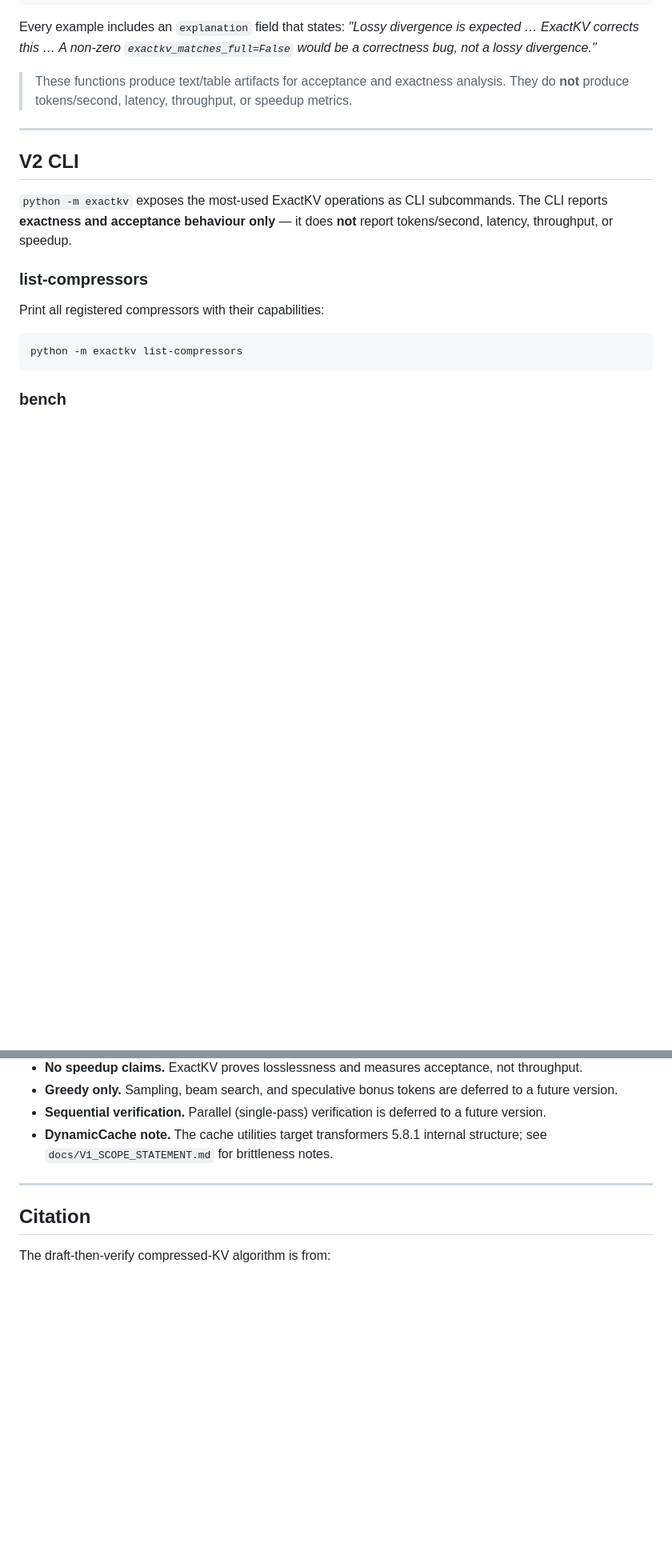
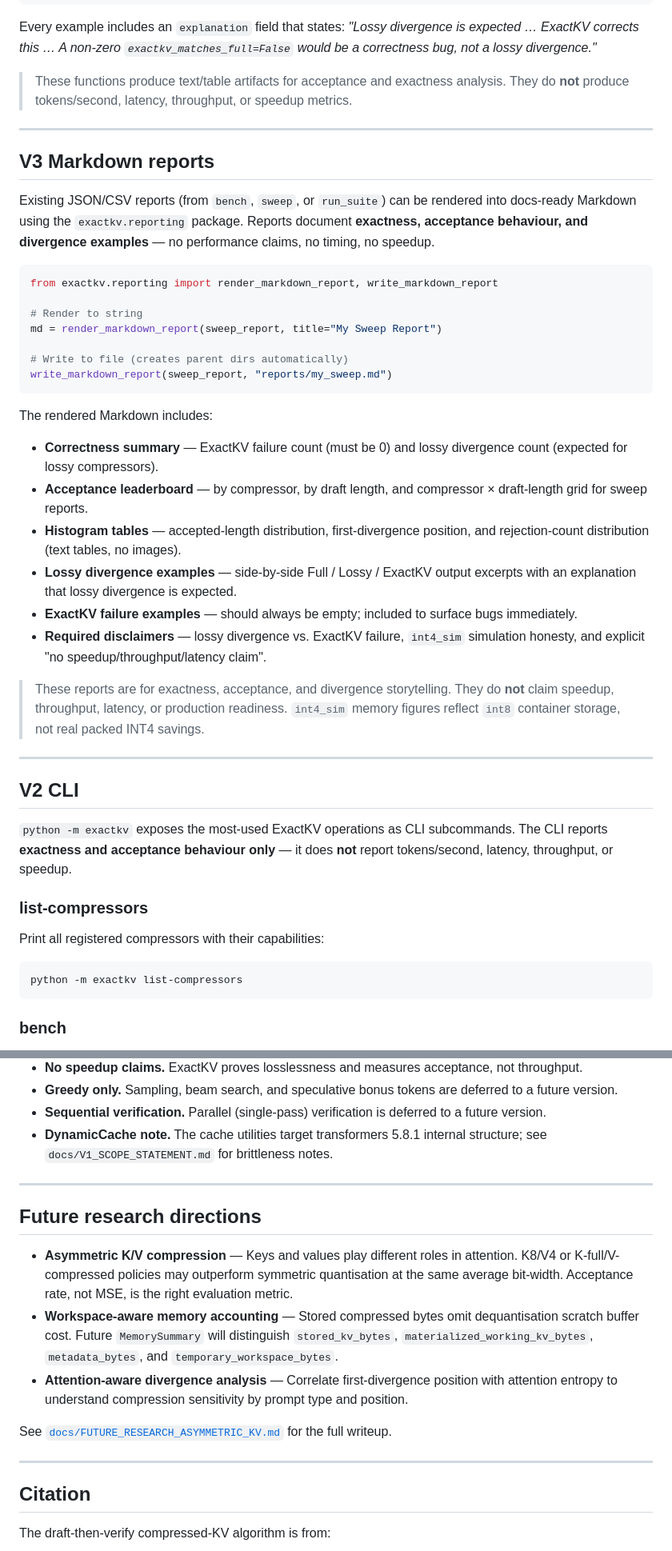
Before and after one commit to utkarshg20/ExactKV, a Markdown page: README.md, 2 parts joined by grey strips. Shown at 80% size. GitHub-like rendering; blank space fills up the shorter version.

Commit message:
docs: add asymmetric kv future research note

````diff
--- a/README.md
+++ b/README.md
@@ -514,6 +514,45 @@ divergence."*
 
 ---
 
+## V3 Markdown reports
+
+Existing JSON/CSV reports (from `bench`, `sweep`, or `run_suite`) can be
+rendered into docs-ready Markdown using the `exactkv.reporting` package.
+Reports document **exactness, acceptance behaviour, and divergence examples**
+— no performance claims, no timing, no speedup.
+
+```python
+from exactkv.reporting import render_markdown_report, write_markdown_report
+
+# Render to string
+md = render_markdown_report(sweep_report, title="My Sweep Report")
+
+# Write to file (creates parent dirs automatically)
+write_markdown_report(sweep_report, "reports/my_sweep.md")
+```
+
+The rendered Markdown includes:
+
+* **Correctness summary** — ExactKV failure count (must be 0) and lossy
+  divergence count (expected for lossy compressors).
+* **Acceptance leaderboard** — by compressor, by draft length, and
+  compressor × draft-length grid for sweep reports.
+* **Histogram tables** — accepted-length distribution, first-divergence
+  position, and rejection-count distribution (text tables, no images).
+* **Lossy divergence examples** — side-by-side Full / Lossy / ExactKV
+  output excerpts with an explanation that lossy divergence is expected.
+* **ExactKV failure examples** — should always be empty; included to surface
+  bugs immediately.
+* **Required disclaimers** — lossy divergence vs. ExactKV failure, `int4_sim`
+  simulation honesty, and explicit "no speedup/throughput/latency claim".
+
+> These reports are for exactness, acceptance, and divergence storytelling.
+> They do **not** claim speedup, throughput, latency, or production readiness.
+> `int4_sim` memory figures reflect `int8` container storage, not real packed
+> INT4 savings.
+
+---
+
 ## V2 CLI
 
 `python -m exactkv` exposes the most-used ExactKV operations as CLI subcommands.
@@ -598,6 +637,25 @@ Do **not** interpret `int4_sim` memory numbers as real packed-4-bit savings.
 
 ---
 
+## Future research directions
+
+* **Asymmetric K/V compression** — Keys and values play different roles in
+  attention. K8/V4 or K-full/V-compressed policies may outperform symmetric
+  quantisation at the same average bit-width. Acceptance rate, not MSE, is
+  the right evaluation metric.
+* **Workspace-aware memory accounting** — Stored compressed bytes omit
+  dequantisation scratch buffer cost. Future `MemorySummary` will distinguish
+  `stored_kv_bytes`, `materialized_working_kv_bytes`, `metadata_bytes`, and
+  `temporary_workspace_bytes`.
+* **Attention-aware divergence analysis** — Correlate first-divergence
+  position with attention entropy to understand compression sensitivity
+  by prompt type and position.
+
+See [`docs/FUTURE_RESEARCH_ASYMMETRIC_KV.md`](docs/FUTURE_RESEARCH_ASYMMETRIC_KV.md)
+for the full writeup.
+
+---
+
 ## Citation
 
 The draft-then-verify compressed-KV algorithm is from:
````
Also changed, not shown: docs/FUTURE_RESEARCH_ASYMMETRIC_KV.md (added, +237 -0 lines), docs/V3_SCOPE_STATEMENT.md (+23 -0 lines).
